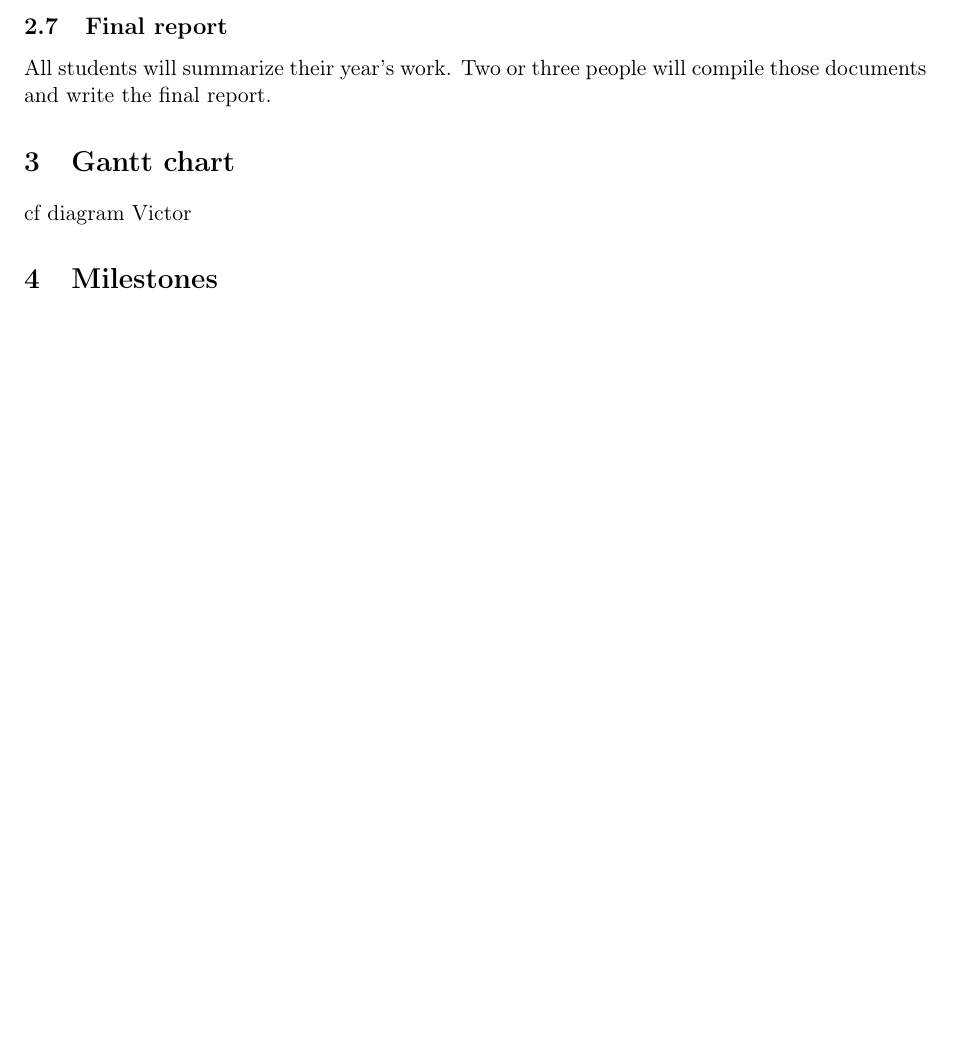
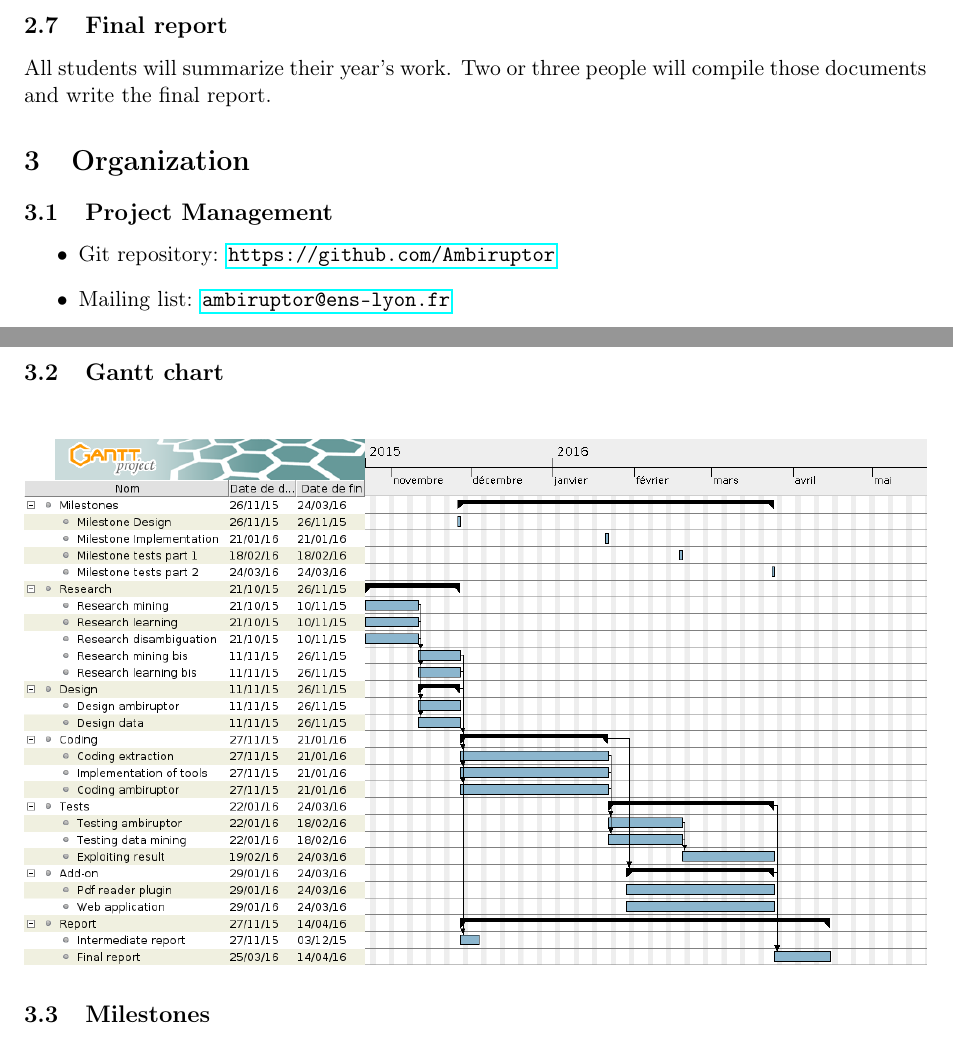
Before and after one commit to Ambiruptor/Ressources, a LaTeX document (proposal/proposal.tex): part of page 3 of 3 before the commit and two parts of pages 3 and 4 of 4 after it, the two joined at a grey line, cut so that both start at the same text, the shorter picture padded with empty space. Compiled offline with pdfLaTeX.

Commit message:
Proposal V2.0

```diff
--- a/proposal/proposal.tex
+++ b/proposal/proposal.tex
@@ -4,7 +4,6 @@
 \usepackage[utf8]{inputenc}
 \usepackage{fullpage}
 \usepackage{hyperref}
-\usepackage{color}
 \usepackage{pgf}
 \usepackage{tikz}
 \usetikzlibrary{arrows,automata}
@@ -22,9 +21,6 @@
 
 %\date{22th October 2015}
 
-\newcommand{\red}[1]{{\color{red} #1}}
-\renewcommand{\sectionautorefname}{Section}
-\renewcommand{\subsectionautorefname}{Section}
 \begin{document}
 
 \maketitle
@@ -120,10 +120,17 @@ We can expand this part if the project goes well and fast, as we can shorten it
 %The final report's deadline is fixed on \textbf{April the 15th, 2016} (one month before the public presentation).
 All students will summarize their year's work. Two or three people will compile those documents and write the final report.
 
-\section{Gantt chart}
+\section{Organization}
 
-cf diagram Victor
-
-\section{Milestones}
+\subsection{Project Management}
 
 \begin{itemize}
+	\item Git repository: \url{https://github.com/Ambiruptor}
+	\item Mailing list: \href{mailto:ambiruptor@ens-lyon.fr}{\texttt{ambiruptor@ens-lyon.fr}}
+\end{itemize}
+
+\subsection{Gantt chart}
+
+\includegraphics[width=\textwidth]{ambiruptor.png}
+
+\subsection{Milestones}
```
Also changed, not shown: proposal/ambiruptor.pdf (added), proposal/ambiruptor.png (added), proposal/proposal.pdf, proposal/proposal.tex (26 more changed lines), 1 other file.
